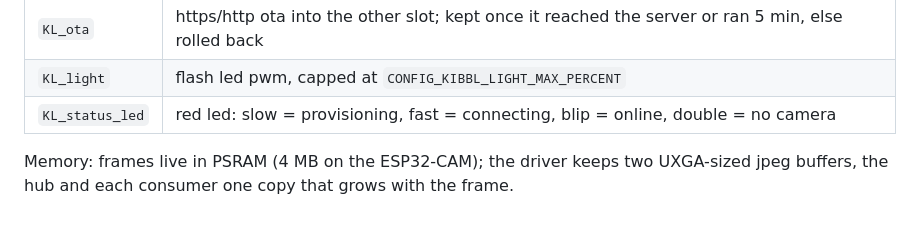
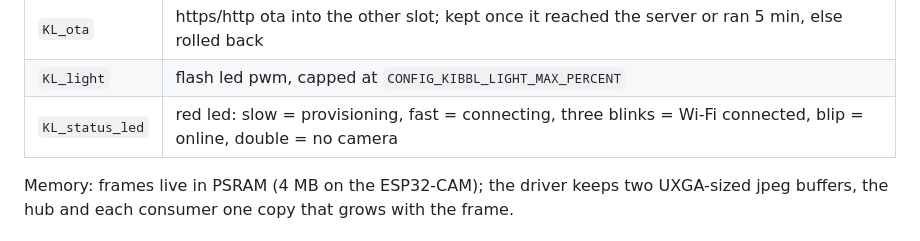
Before and after one commit to huzaifa-e/kibbl, a Markdown page: docs/architecture.md, the part around the change. GitHub-like rendering.

```diff
--- a/docs/architecture.md
+++ b/docs/architecture.md
@@ -27,7 +27,7 @@ Modules follow ESW0009: one encapsulated task per `KL_*.c` file (the prefix ESW0
 | `KL_config`     | server url, device secret, local key, camera settings |
 | `KL_ota`        | https/http ota into the other slot; kept once it reached the server or ran 5 min, else rolled back |
 | `KL_light`      | flash led pwm, capped at `CONFIG_KIBBL_LIGHT_MAX_PERCENT` |
-| `KL_status_led` | red led: slow = provisioning, fast = connecting, blip = online, double = no camera |
+| `KL_status_led` | red led: slow = provisioning, fast = connecting, three blinks = Wi-Fi connected, blip = online, double = no camera |
 
 Memory: frames live in PSRAM (4 MB on the ESP32-CAM); the driver keeps two UXGA-sized jpeg buffers, the hub and each consumer one copy that grows with the frame.
 
```
Also changed, not shown: README.md (+1 -0 lines).
